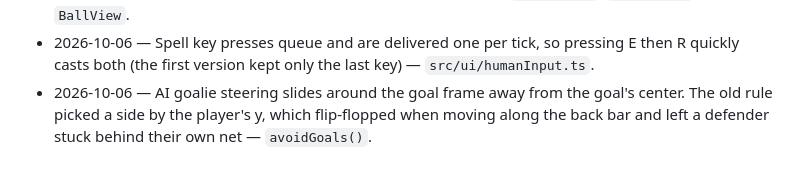
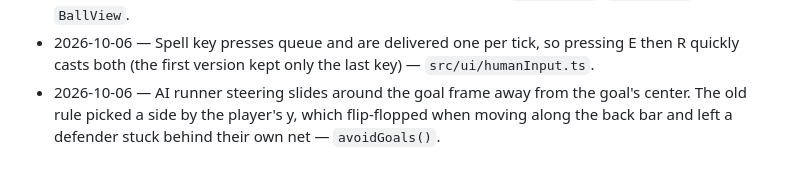
Before and after one commit to Ragoczy/spellstick, a Markdown page: docs/DECISIONS.md, the part around the change. Rendered like a GitHub page.

Commit message:
Docs: fix a wording slip in the decisions log
Co-Authored-By: Claude Opus 5.5 <noreply@anthropic.com>

```diff
--- a/docs/DECISIONS.md
+++ b/docs/DECISIONS.md
@@ -75,4 +75,4 @@ Append-only. Format: `YYYY-MM-DD — decision — why — how to change`.
 - 2026-10-06 — Spell HUD: the controlled player's mana bar with a tick at each spell's cost, and Q/E/R icons with a cooldown shutter, dimmed when unaffordable and lit gold while Quickstep runs or Bent Shot is armed. Bottom-left, in the empty corner below the rink — `src/render/SpellBar.ts`.
 - 2026-10-06 — Spell visuals, all gold-orange (SPEC §2): a cone flash for Hex Shove, an aura for Quickstep, a pulsing stick head while Bent Shot is armed and a curling trail on the bent shot, a shield bar across the goal mouth for Ward, and a ring pulse on casts — `MatchScene`, `PlayerView`, `BallView`.
 - 2026-10-06 — Spell key presses queue and are delivered one per tick, so pressing E then R quickly casts both (the first version kept only the last key) — `src/ui/humanInput.ts`.
-- 2026-10-06 — AI goalie steering slides around the goal frame away from the goal's center. The old rule picked a side by the player's y, which flip-flopped when moving along the back bar and left a defender stuck behind their own net — `avoidGoals()`.
+- 2026-10-06 — AI runner steering slides around the goal frame away from the goal's center. The old rule picked a side by the player's y, which flip-flopped when moving along the back bar and left a defender stuck behind their own net — `avoidGoals()`.
```
